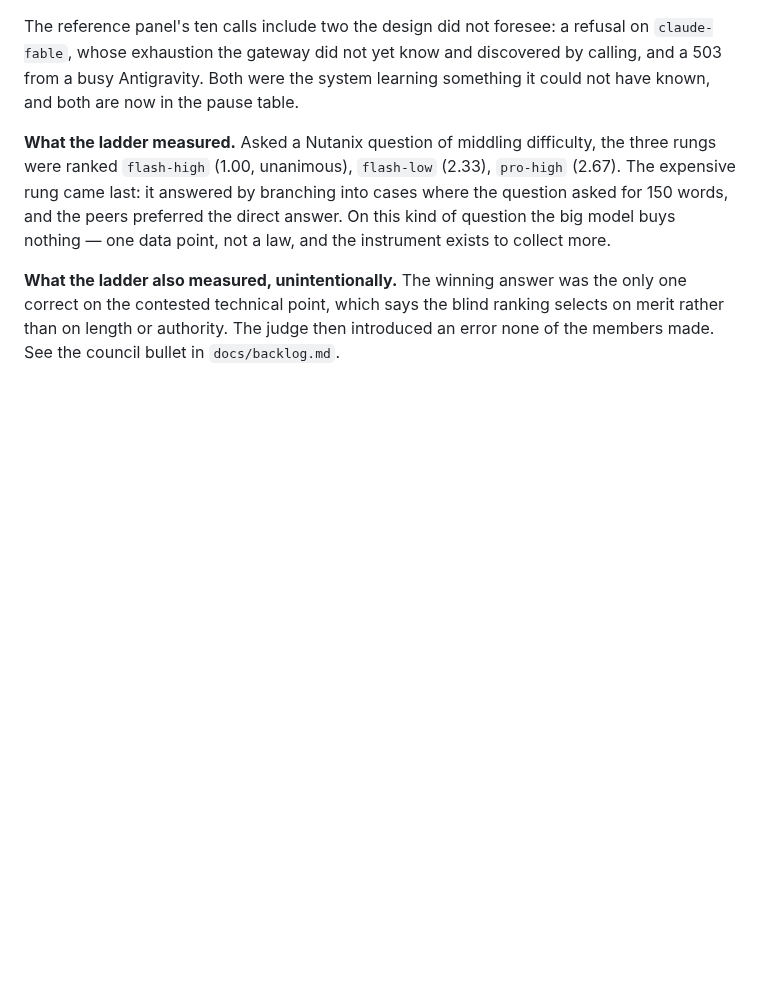
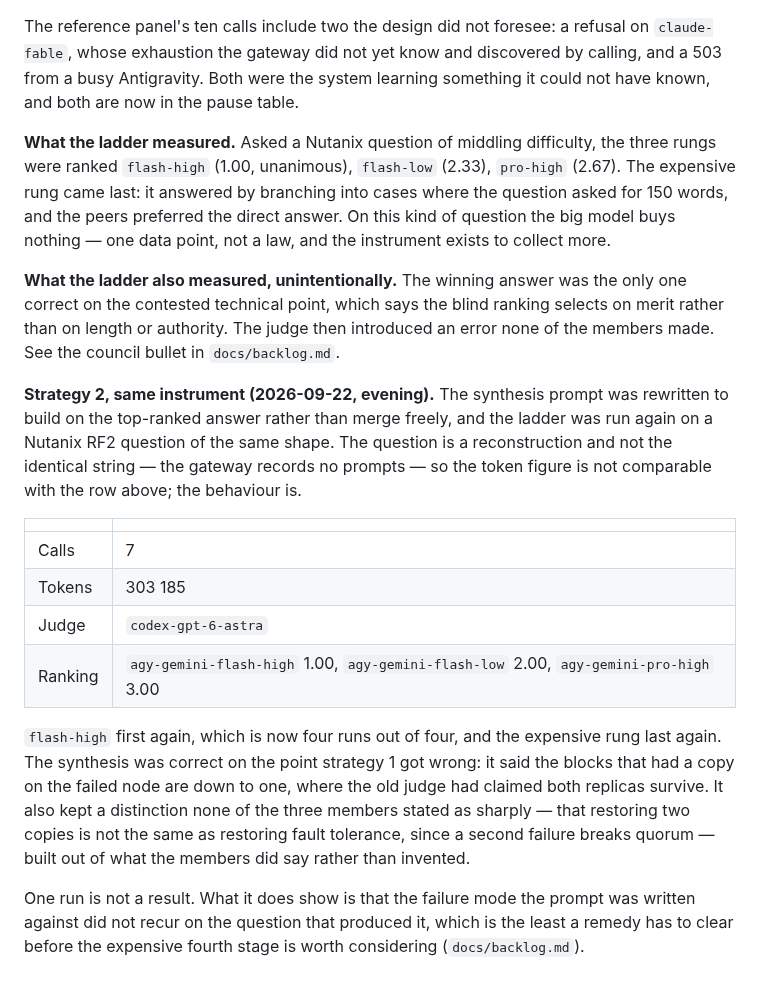
Before and after one commit to marco-fabbri/capitoline, a Markdown page: docs/spike-2026-09.md, the part around the change. GitHub-like rendering; blank space fills up the shorter version.

Commit message:
Measure strategy 2 on the question that produced strategy 1's failure
Seven calls through capitoline-gemini. flash-high first again, four runs out
of four, and the expensive rung last again.

The synthesis was right on the point the old judge got wrong: the blocks that
had a copy on the failed node are down to one replica, not both surviving. It
also drew a distinction none of the three members stated as sharply -- that
restoring two copies is not restoring fault tolerance, because a second
failure breaks quorum -- out of what they did say rather than out of nothing.

The question is a reconstruction, since the gateway records no prompts, so
the token figure is not comparable with the earlier row. The behaviour is.
One run is not a result; it is the least a remedy has to clear before the
fourth stage is worth building.

Co-Authored-By: Claude Opus 5 (1M context) <noreply@anthropic.com>

```diff
--- a/docs/spike-2026-09.md
+++ b/docs/spike-2026-09.md
@@ -276,3 +276,30 @@ the only one correct on the contested technical point, which says the blind
 ranking selects on merit rather than on length or authority. The judge then
 introduced an error none of the members made. See the council bullet in
 `docs/backlog.md`.
+
+**Strategy 2, same instrument (2026-09-22, evening).** The synthesis prompt
+was rewritten to build on the top-ranked answer rather than merge freely, and
+the ladder was run again on a Nutanix RF2 question of the same shape. The
+question is a reconstruction and not the identical string — the gateway
+records no prompts — so the token figure is not comparable with the row
+above; the behaviour is.
+
+| | |
+|---|---|
+| Calls | 7 |
+| Tokens | 303 185 |
+| Judge | `codex-gpt-6-astra` |
+| Ranking | `agy-gemini-flash-high` 1.00, `agy-gemini-flash-low` 2.00, `agy-gemini-pro-high` 3.00 |
+
+`flash-high` first again, which is now four runs out of four, and the
+expensive rung last again. The synthesis was correct on the point strategy 1
+got wrong: it said the blocks that had a copy on the failed node are down to
+one, where the old judge had claimed both replicas survive. It also kept a
+distinction none of the three members stated as sharply — that restoring two
+copies is not the same as restoring fault tolerance, since a second failure
+breaks quorum — built out of what the members did say rather than invented.
+
+One run is not a result. What it does show is that the failure mode the
+prompt was written against did not recur on the question that produced it,
+which is the least a remedy has to clear before the expensive fourth stage is
+worth considering (`docs/backlog.md`).
```
